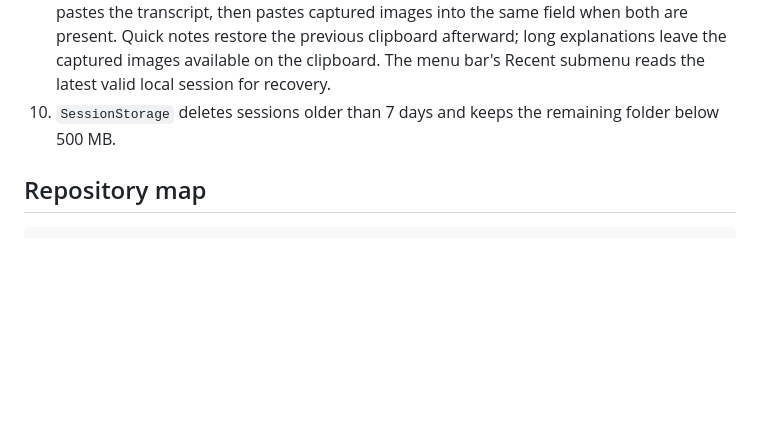
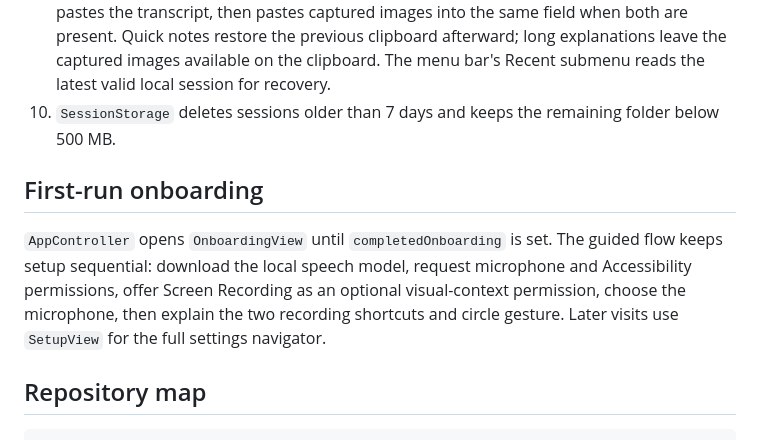
Before and after one commit to ADDEE77/better-voice, a Markdown page: docs/ARCHITECTURE.md, the part around the change. GitHub-like rendering; blank space fills up the shorter version.

```diff
--- a/docs/ARCHITECTURE.md
+++ b/docs/ARCHITECTURE.md
@@ -14,6 +14,10 @@ Better Voice is a small native Swift app with one executable target and one test
 8. The optional, off-by-default `t5-tiny-gec-hone` ONNX beta cleans up punctuation and sentence structure locally. When enabled, it preloads in the background after launch; incomplete or unavailable results fall back to the raw transcript. Developer casing runs again afterward so technical terms survive the generic pass.
 9. At stop, BetterVoice captures the focused app and field. `SessionOutput` writes `context.md`, pastes the transcript, then pastes captured images into the same field when both are present. Quick notes restore the previous clipboard afterward; long explanations leave the captured images available on the clipboard. The menu bar's Recent submenu reads the latest valid local session for recovery.
 10. `SessionStorage` deletes sessions older than 7 days and keeps the remaining folder below 500 MB.
+
+## First-run onboarding
+
+`AppController` opens `OnboardingView` until `completedOnboarding` is set. The guided flow keeps setup sequential: download the local speech model, request microphone and Accessibility permissions, offer Screen Recording as an optional visual-context permission, choose the microphone, then explain the two recording shortcuts and circle gesture. Later visits use `SetupView` for the full settings navigator.
 
 ## Repository map
 
```
Also changed, not shown: README.md (+9 -6 lines), docs/assets/bettervoice-onboarding.png, 2 other files.
